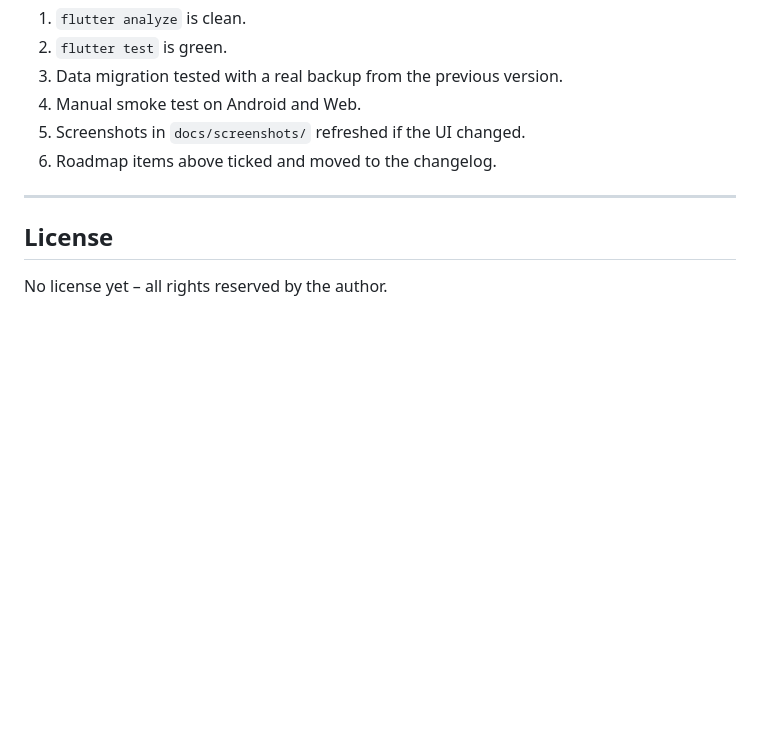
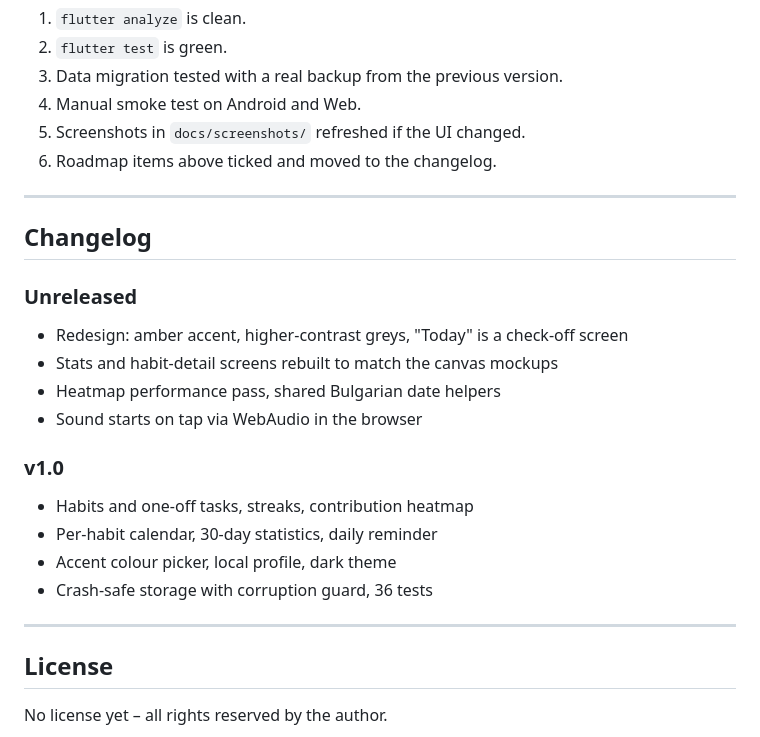
Before and after one commit to sako4018/Habit-tracker, a Markdown page: README.md, the part around the change. Rendered like a GitHub page; blank space fills up the shorter version.

Commit message:
docs: добави changelog с v1.0 и текущите промени
Co-Authored-By: Claude Sonnet 5 <noreply@anthropic.com>
Claude-Session: https://claude.ai/code/session_017qwSHE5YpWLyRzLCS7EQpX

```diff
--- a/README.md
+++ b/README.md
@@ -200,6 +200,24 @@ Before tagging any version:
 
 ---
 
+## Changelog
+
+### Unreleased
+
+- Redesign: amber accent, higher-contrast greys, "Today" is a check-off screen
+- Stats and habit-detail screens rebuilt to match the canvas mockups
+- Heatmap performance pass, shared Bulgarian date helpers
+- Sound starts on tap via WebAudio in the browser
+
+### v1.0
+
+- Habits and one-off tasks, streaks, contribution heatmap
+- Per-habit calendar, 30-day statistics, daily reminder
+- Accent colour picker, local profile, dark theme
+- Crash-safe storage with corruption guard, 36 tests
+
+---
+
 ## License
 
 No license yet – all rights reserved by the author.
```
